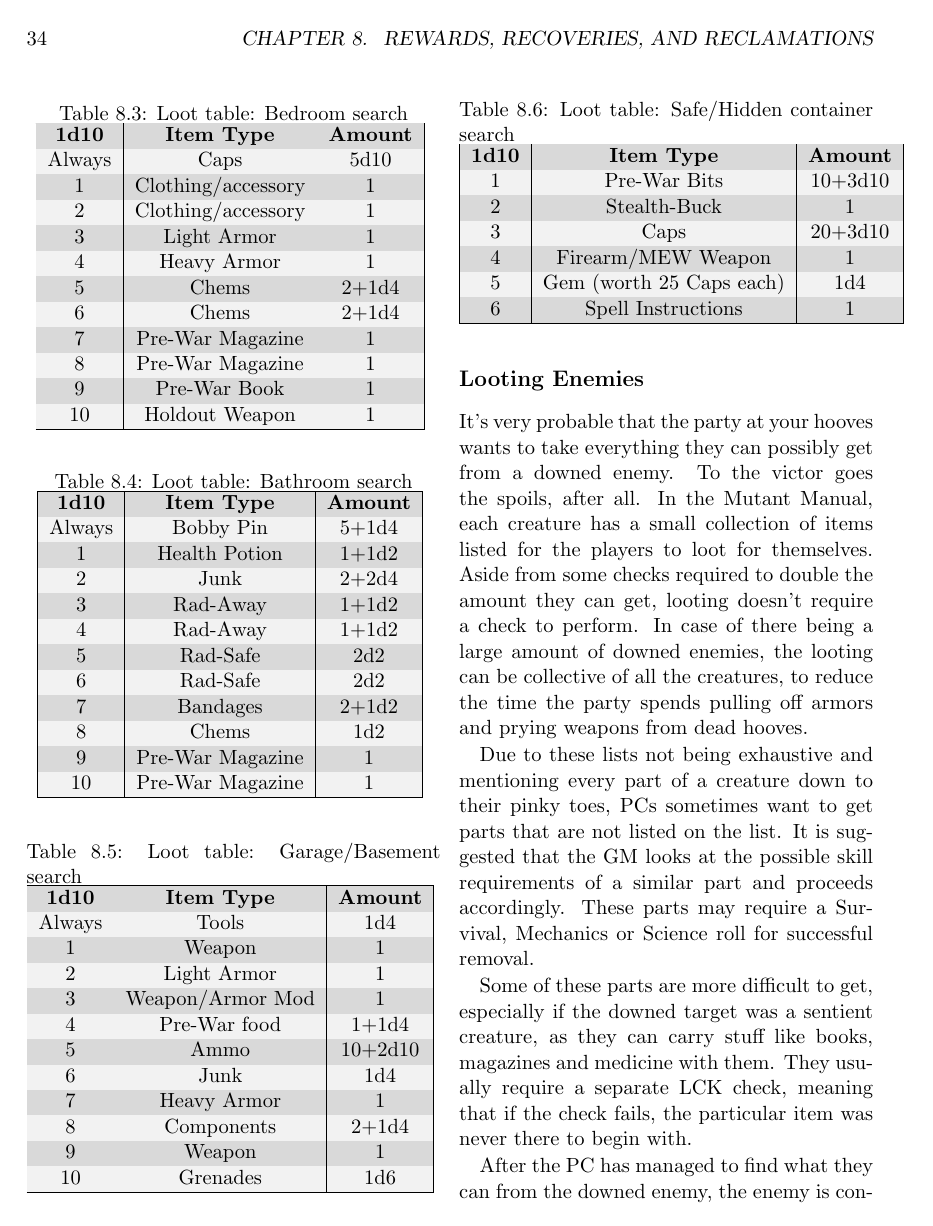
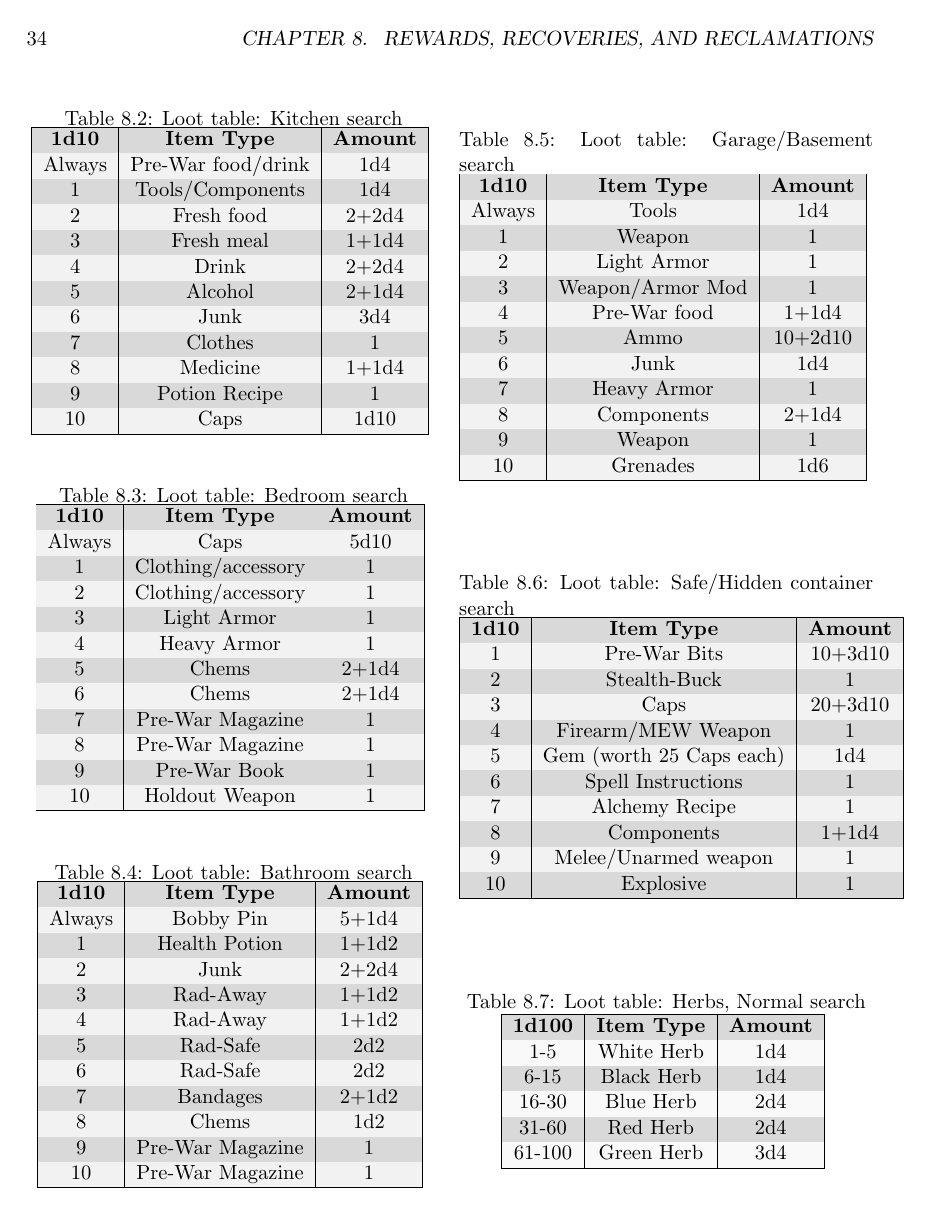
Before and after one commit to Wasteland-Ventures-Group/wasteland-ventures, a LaTeX thesis (OVERMARE.tex): page 35 of 49. Compiled offline with pdfLaTeX; the source files are stored in an older character set and shown here as Unicode.

Commit message:
Overmare J; cleaning up and more tables
Added Herb search tables
Cleaned up Scavenge

```diff
--- a/OVERMARE.tex
+++ b/OVERMARE.tex
@@ -807,7 +809,27 @@
                     3       &  Caps                 & 20+3d10          \\
                     4       &  Firearm/MEW Weapon   & 1           \\
                     5       &  Gem (worth 25 Caps each)  & 1d4         \\
-                    6       &  Spell Instructions   & 1          \\  \hline
+                    6       &  Spell Instructions   & 1          \\
+                    7		&  Alchemy Recipe		& 1			\\
+                    8		&  Components			& 1+1d4 	\\
+                    9		&  Melee/Unarmed weapon	& 1			\\
+                    10		&  Explosive			& 1			\\ \hline
         \end{tabular}
         \label{tab:my_label}
     \end{table}
+
+       \begin{table}
+	\centering
+	\caption{Loot table: Herbs, Normal search}
+	\rowcolors{1}{gray!30}{gray!5}
+	\begin{tabular}{|c|c|c|}
+		\hline
+		\textbf{1d100}    	& \textbf{Item Type}    & \textbf{Amount}  \\
+			1-5      		&  White Herb         	& 1d4           \\
+		    6-15   			&  Black Herb         	& 1d4         \\
+		    16-30   		&  Blue Herb            & 2d4          \\
+		    31-60   		&  Red Herb   			& 2d4           \\
+		    61-100  		&  Green Herb  			& 3d4         \\ \hline
+	\end{tabular}
+	\label{tab:my_label}
+\end{table}
```
Also changed, not shown: OVERMARE.pdf, OVERMARE.tex (29 more changed lines), 5 other files.
